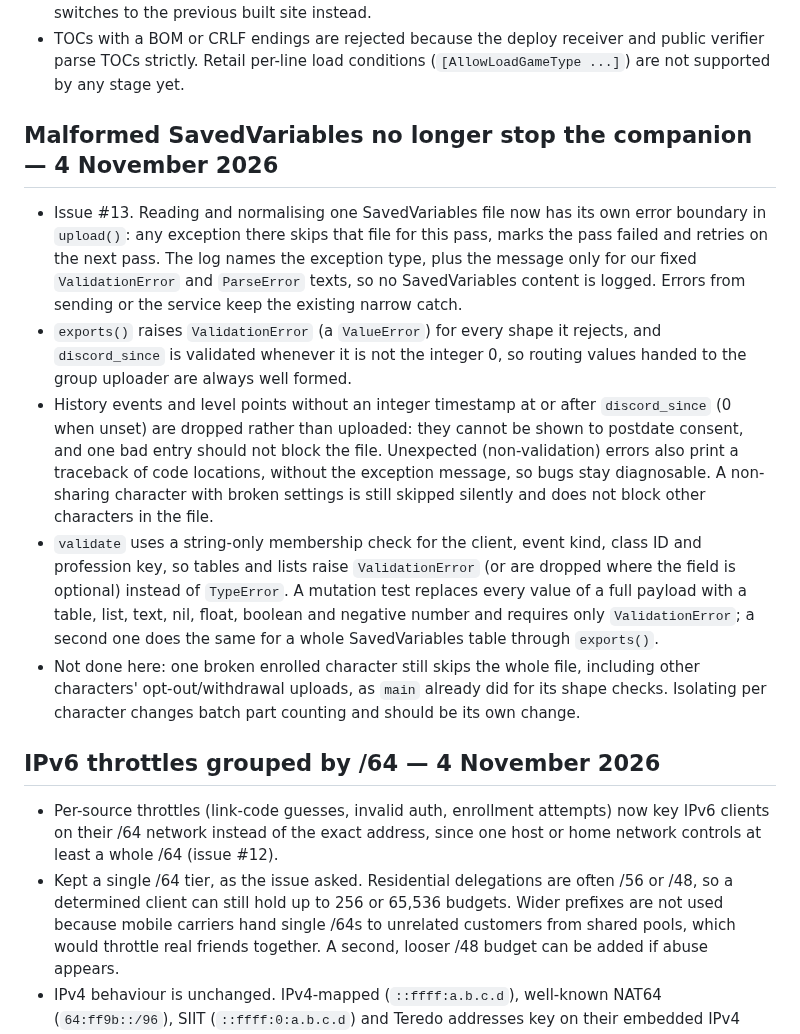
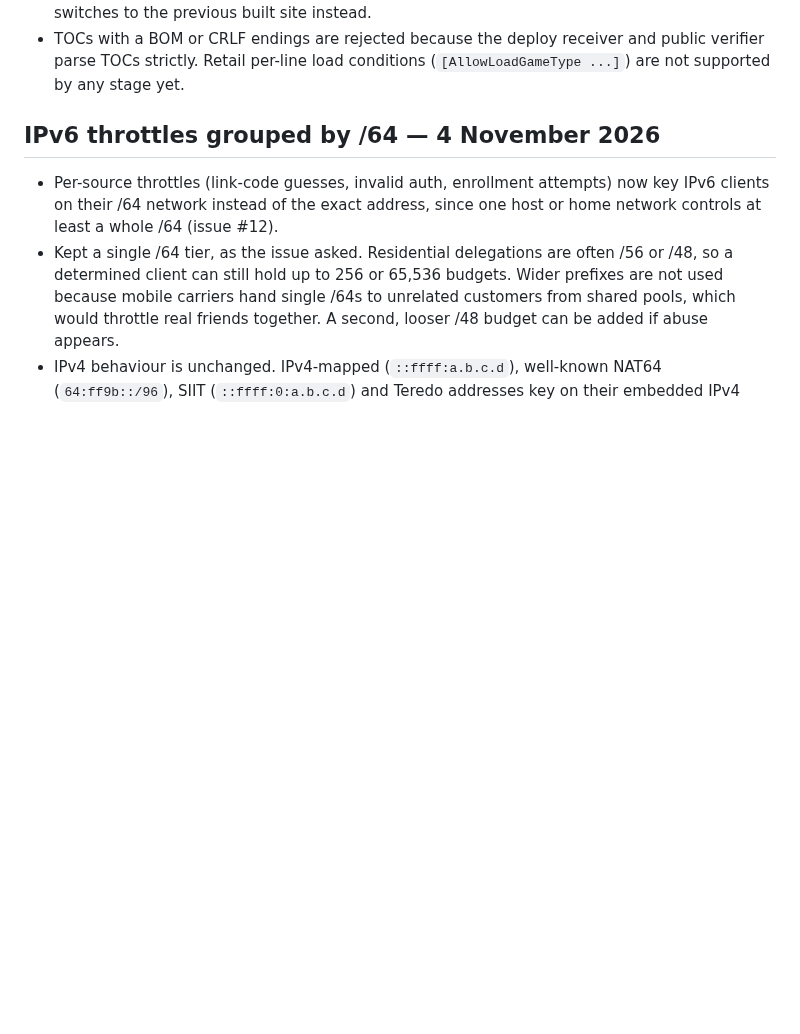
Before and after one commit to fraval13/wow-status-discord-updates, a Markdown page: decisions_i_made.md, the part around the change. Rendered like a GitHub page; blank space fills up the shorter version.

Commit message:
Drop the decisions_i_made.md entry
The decision log is being removed from the repository (#39); the PR
description records the same reasoning.

Co-Authored-By: Claude Opus 5.5 <noreply@anthropic.com>
Claude-Session: https://claude.ai/code/session_01GT3ByFY61etKCTTHdYU7NW

```diff
--- a/decisions_i_made.md
+++ b/decisions_i_made.md
@@ -17,33 +17,6 @@
 - TOCs with a BOM or CRLF endings are rejected because the deploy receiver and
   public verifier parse TOCs strictly. Retail per-line load conditions
   (`[AllowLoadGameType ...]`) are not supported by any stage yet.
-## Malformed SavedVariables no longer stop the companion — 4 November 2026
-
-- Issue #13. Reading and normalising one SavedVariables file now has its own
-  error boundary in `upload()`: any exception there skips that file for this
-  pass, marks the pass failed and retries on the next pass. The log names the
-  exception type, plus the message only for our fixed `ValidationError` and
-  `ParseError` texts, so no SavedVariables content is logged. Errors from
-  sending or the service keep the existing narrow catch.
-- `exports()` raises `ValidationError` (a `ValueError`) for every shape it
-  rejects, and `discord_since` is validated whenever it is not the integer 0,
-  so routing values handed to the group uploader are always well formed.
-- History events and level points without an integer timestamp at or after
-  `discord_since` (0 when unset) are dropped rather than uploaded: they cannot
-  be shown to postdate consent, and one bad entry should not block the file.
-  Unexpected (non-validation) errors also print a traceback of code locations,
-  without the exception message, so bugs stay diagnosable. A non-sharing character with broken settings is still skipped
-  silently and does not block other characters in the file.
-- `validate` uses a string-only membership check for the client, event kind,
-  class ID and profession key, so tables and lists raise `ValidationError` (or
-  are dropped where the field is optional) instead of `TypeError`. A mutation
-  test replaces every value of a full payload with a table, list, text, nil,
-  float, boolean and negative number and requires only `ValidationError`; a
-  second one does the same for a whole SavedVariables table through `exports()`.
-- Not done here: one broken enrolled character still skips the whole file,
-  including other characters' opt-out/withdrawal uploads, as `main` already did
-  for its shape checks. Isolating per character changes batch part counting and
-  should be its own change.
 
 ## IPv6 throttles grouped by /64 — 4 November 2026
 
```
